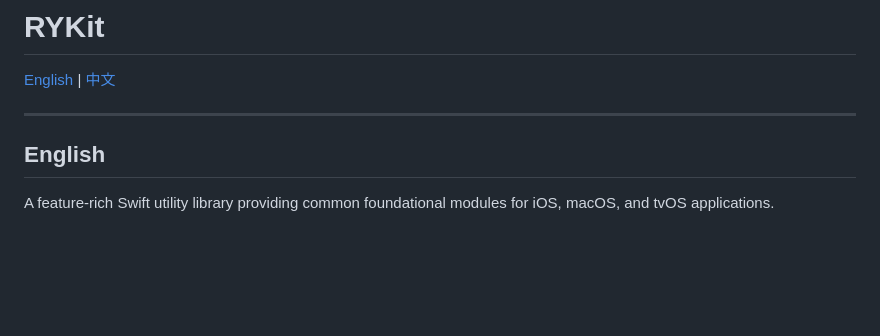
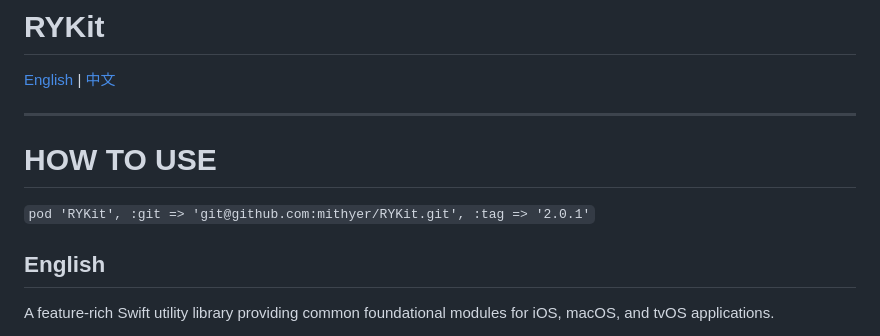
Before and after one commit to mithyer/RYKit, a Markdown page: README.md, the part around the change. Drawn GitHub-style; blank space fills up the shorter version.

Commit message:
update: README

```diff
--- a/README.md
+++ b/README.md
@@ -3,6 +3,12 @@
 [English](#english) | [中文](#中文)
 
 ---
+
+# HOW TO USE
+
+`
+pod 'RYKit', :git => 'git@github.com:mithyer/RYKit.git', :tag => '2.0.1'
+`
 
 <a name="english"></a>
 ## English
```
